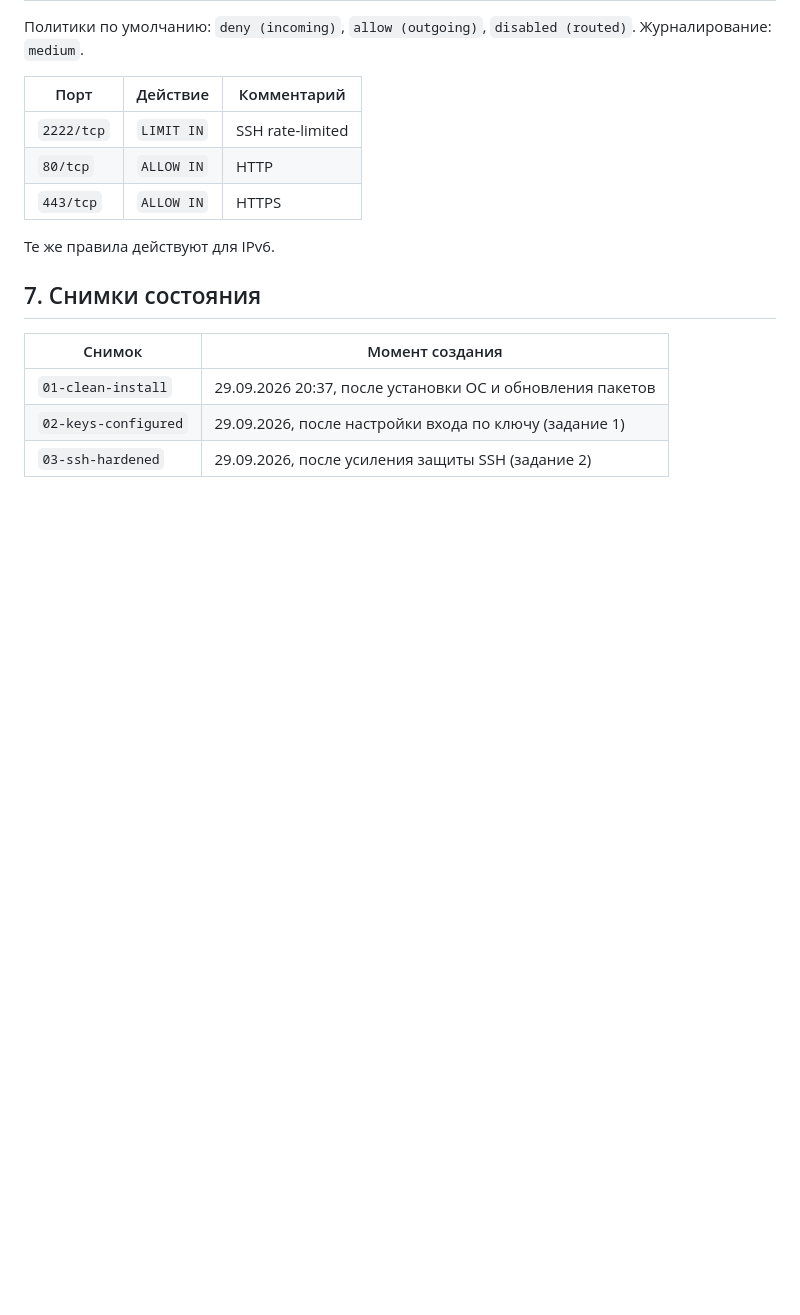
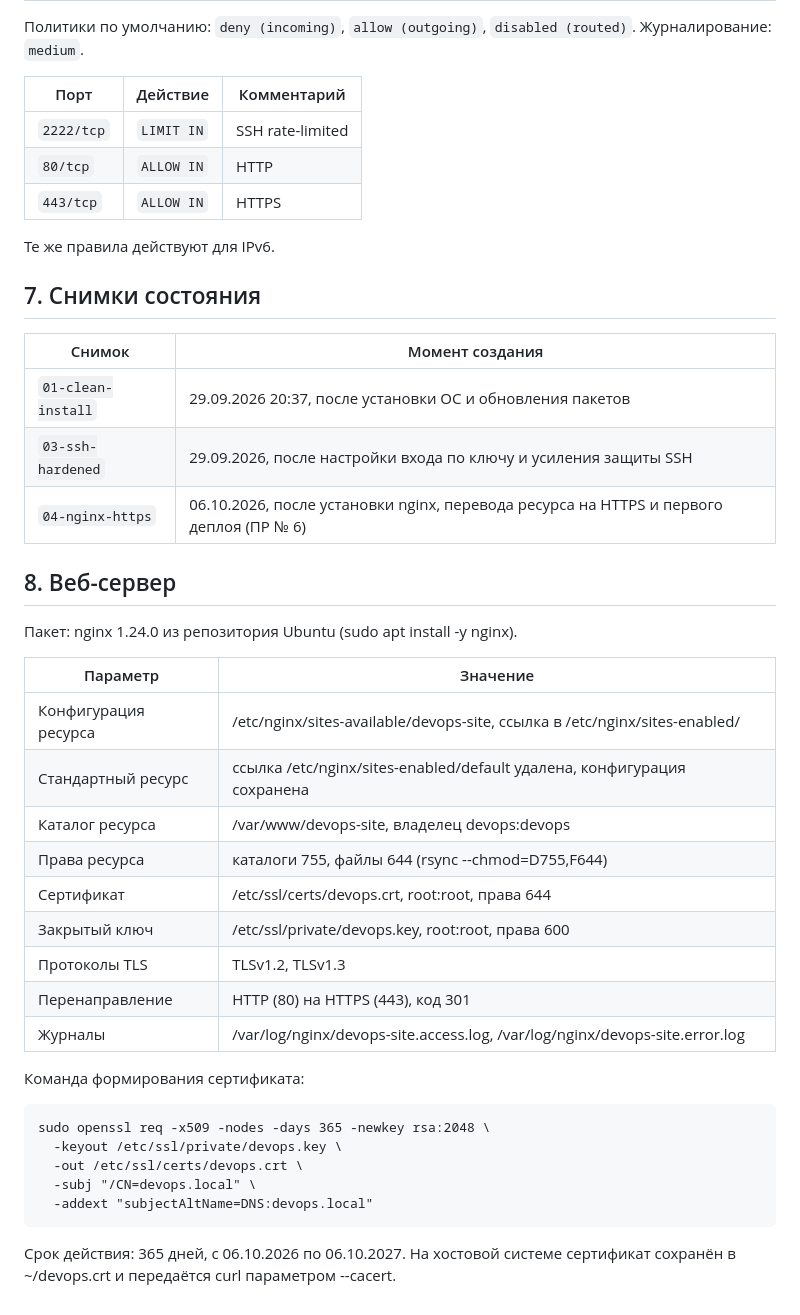
Before and after one commit to vleypi/devops-course-2026-mirror, a Markdown page: docs/server-setup.md, the part around the change. Drawn GitHub-style; blank space fills up the shorter version.

Commit message:
docs: add web server section and update snapshots

```diff
--- a/docs/server-setup.md
+++ b/docs/server-setup.md
@@ -78,5 +78,32 @@ DNS-серверы `8.8.8.8` и `1.1.1.1` заданы в `/etc/systemd/resolved
 | Снимок | Момент создания |
 |---|---|
 | `01-clean-install` | 29.09.2026 20:37, после установки ОС и обновления пакетов |
-| `02-keys-configured` | 29.09.2026, после настройки входа по ключу (задание 1) |
-| `03-ssh-hardened` | 29.09.2026, после усиления защиты SSH (задание 2) |
+| `03-ssh-hardened` | 29.09.2026, после настройки входа по ключу и усиления защиты SSH |
+| `04-nginx-https` | 06.10.2026, после установки nginx, перевода ресурса на HTTPS и первого деплоя (ПР № 6) |
+
+## 8. Веб-сервер
+
+Пакет: nginx 1.24.0 из репозитория Ubuntu (sudo apt install -y nginx).
+
+| Параметр | Значение |
+|---|---|
+| Конфигурация ресурса | /etc/nginx/sites-available/devops-site, ссылка в /etc/nginx/sites-enabled/ |
+| Стандартный ресурс | ссылка /etc/nginx/sites-enabled/default удалена, конфигурация сохранена |
+| Каталог ресурса | /var/www/devops-site, владелец devops:devops |
+| Права ресурса | каталоги 755, файлы 644 (rsync --chmod=D755,F644) |
+| Сертификат | /etc/ssl/certs/devops.crt, root:root, права 644 |
+| Закрытый ключ | /etc/ssl/private/devops.key, root:root, права 600 |
+| Протоколы TLS | TLSv1.2, TLSv1.3 |
+| Перенаправление | HTTP (80) на HTTPS (443), код 301 |
+| Журналы | /var/log/nginx/devops-site.access.log, /var/log/nginx/devops-site.error.log |
+
+Команда формирования сертификата:
+
+    sudo openssl req -x509 -nodes -days 365 -newkey rsa:2048 \
+      -keyout /etc/ssl/private/devops.key \
+      -out /etc/ssl/certs/devops.crt \
+      -subj "/CN=devops.local" \
+      -addext "subjectAltName=DNS:devops.local"
+
+Срок действия: 365 дней, с 06.10.2026 по 06.10.2027.
+На хостовой системе сертификат сохранён в ~/devops.crt и передаётся curl параметром --cacert.
```
